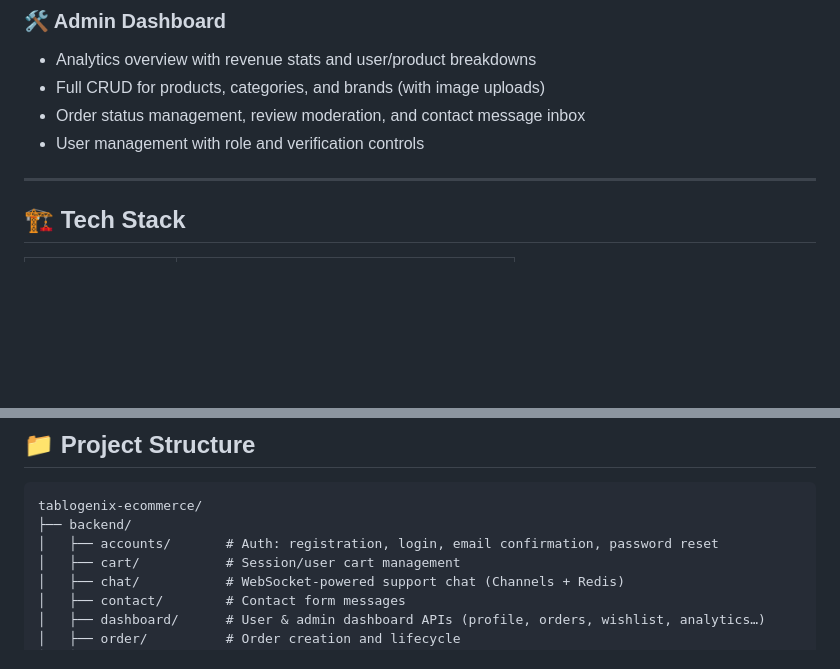
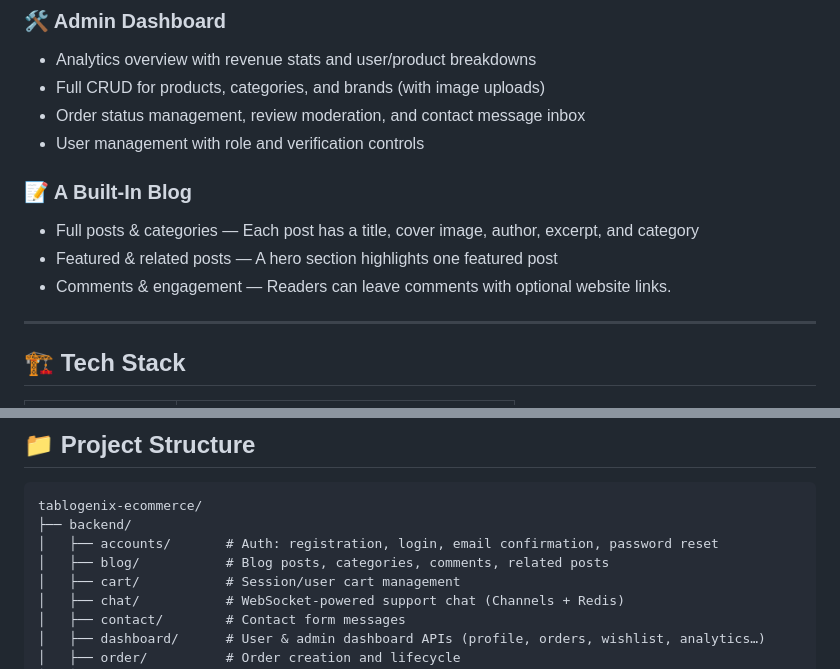
Before and after one commit to amirhamidi2001/tablogenix-ecommerce, a Markdown page: README.md, 2 parts joined by grey strips. Drawn GitHub-style; blank space fills up the shorter version.

```diff
--- a/README.md
+++ b/README.md
@@ -41,6 +41,11 @@ A full-stack e-commerce platform built for selling smart electrical panels, comb
 - Order status management, review moderation, and contact message inbox
 - User management with role and verification controls
 
+### 📝 A Built-In Blog
+- Full posts & categories — Each post has a title, cover image, author, excerpt, and category
+- Featured & related posts — A hero section highlights one featured post
+- Comments & engagement — Readers can leave comments with optional website links.
+
 ---
 
 ## 🏗️ Tech Stack
@@ -63,6 +68,7 @@ A full-stack e-commerce platform built for selling smart electrical panels, comb
 tablogenix-ecommerce/
 ├── backend/
 │   ├── accounts/       # Auth: registration, login, email confirmation, password reset
+│   ├── blog/           # Blog posts, categories, comments, related posts
 │   ├── cart/           # Session/user cart management
 │   ├── chat/           # WebSocket-powered support chat (Channels + Redis)
 │   ├── contact/        # Contact form messages
```
